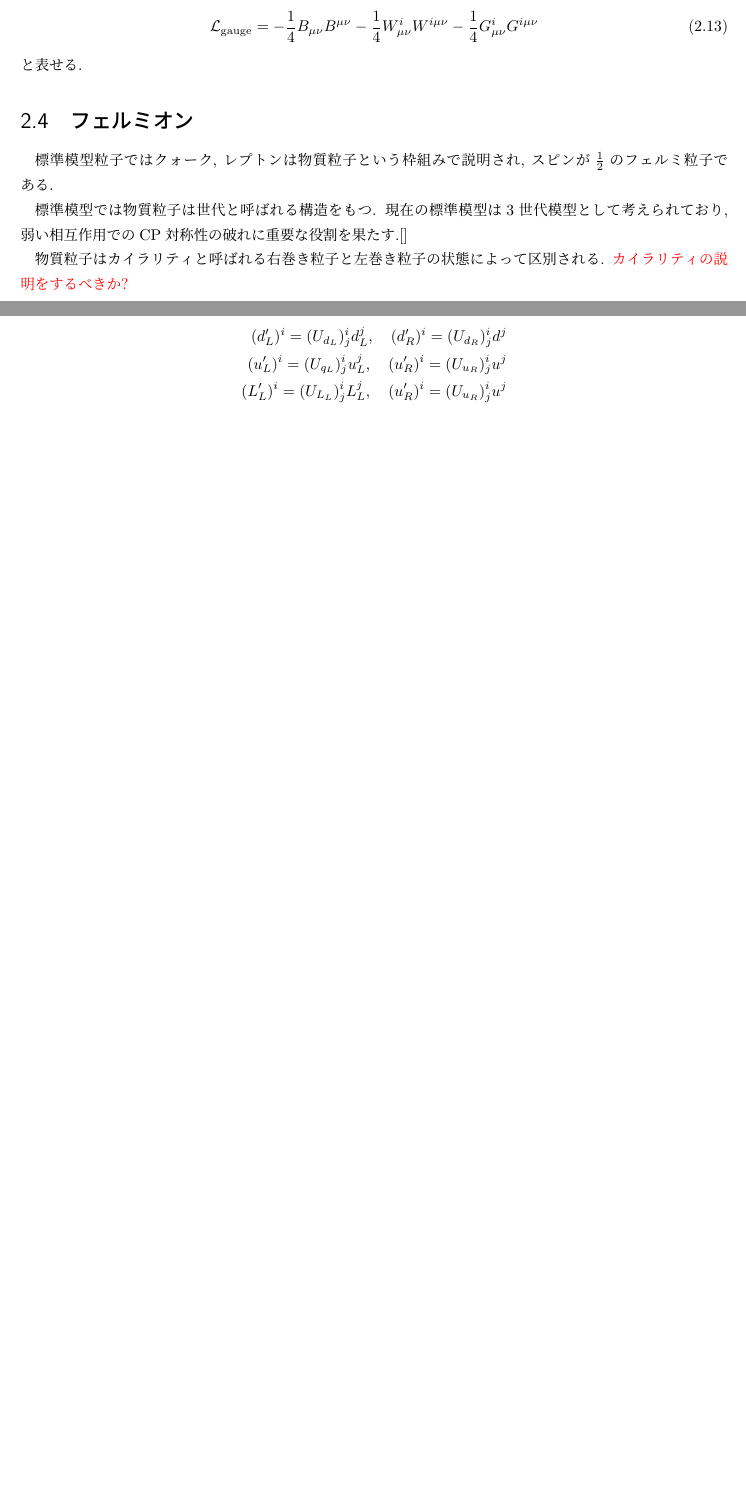
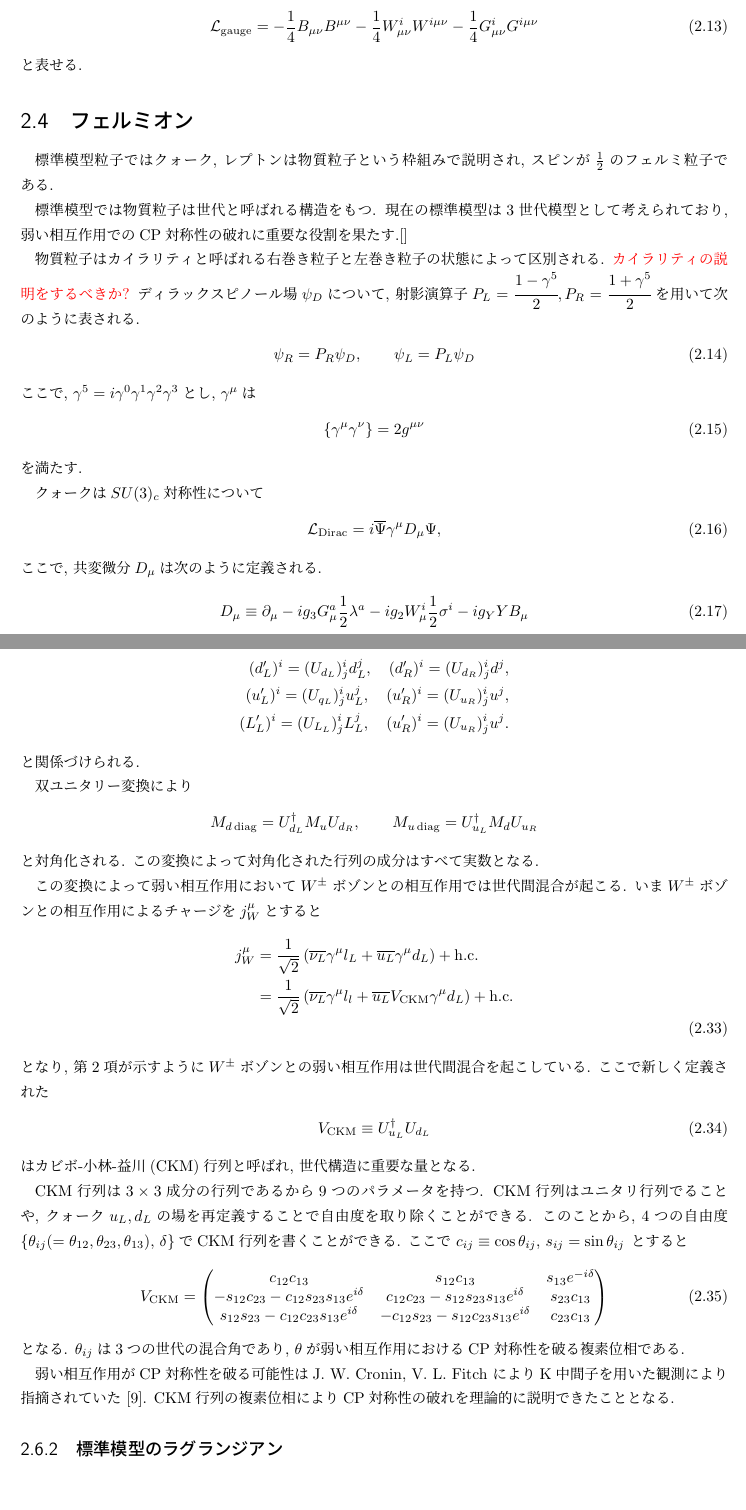
Before and after one commit to Crick0727/SU5GUT_Notebook, a LaTeX document (main.tex, which reads Standard_Model.tex): two parts of pages 9 and 12 of 38 before the commit and two parts of pages 9 and 13 of 39 after it, joined at a grey line, cut so that both start at the same text, the shorter picture padded with empty space. Compiled offline with upLaTeX and dvipdfmx.

Commit message:
Daily Commit

```diff
--- a/Standard_Model.tex
+++ b/Standard_Model.tex
@@ -123,6 +123,25 @@ $f^{abc}, \varepsilon_{ijk} $はそれぞれの構造定数を表す.
 
 物質粒子はカイラリティと呼ばれる右巻き粒子と左巻き粒子の状態によって区別される.
 \textcolor{red}{カイラリティの説明をするべきか?}
+ディラックスピノール場$\psi_D$について, 射影演算子$P_L = \cfrac{1-\gamma^5}{2}, P_R= \cfrac{1+\gamma^5}{2}$を用いて次のように表される.
+\begin{align}
+  \psi_R = P_R \psi_D,\qquad \psi_L=P_L \psi_D
+\end{align}
+ここで, $\gamma^5= i\gamma^0 \gamma^1 \gamma^2 \gamma^3$とし, $\gamma^\mu$は
+\begin{align}
+  \{ \gamma^\mu \gamma^\nu \} = 2g^{\mu\nu}
+\end{align}
+を満たす.
+
+クォークは$SU(3)_c$対称性について
+\begin{align}
+  \mathcal{L}_{\mathrm{Dirac}} = i\overline{\Psi}\gamma^\mu D_\mu \Psi,
+\end{align}
+ここで, 共変微分$D_\mu$は次のように定義される.
+\begin{align}
+  D_\mu \equiv \partial_\mu -ig_3 G_\mu^a \frac{1}{2}\lambda^a -ig_2 W_\mu^i\frac{1}{2}\sigma^i -ig_Y Y B_\mu
+\end{align}
+
 \section{ヒッグス機構}
 標準模型はゲージ対称性により記述される理論で大きな成功をおさめた.
 ところが, この対称性が破れない場合, 次のような問題が残る.
@@ -323,8 +342,51 @@ $i=1,2,3$を世代数として, 図\ref{fig_sm}のようにまとめられる.
 \begin{align}
-  (d'_{L})^i = (U_{d_L})^i_j d_L^j,\quad (d'_{R})^i = (U_{d_R})^i_j d^j\nonumber\\
-  (u'_{L})^i = (U_{q_L})^i_j u_L^j,\quad (u'_{R})^i = (U_{u_R})^i_j u^j\nonumber\\
-  (L'_{L})^i = (U_{L_L})^i_j L_L^j,\quad (u'_{R})^i = (U_{u_R})^i_j u^j\nonumber\\
+  (d'_{L})^i = (U_{d_L})^i_j d_L^j,\quad (d'_{R})^i = (U_{d_R})^i_j d^j,\nonumber\\
+  (u'_{L})^i = (U_{q_L})^i_j u_L^j,\quad (u'_{R})^i = (U_{u_R})^i_j u^j,\nonumber\\
+  (L'_{L})^i = (U_{L_L})^i_j L_L^j,\quad (u'_{R})^i = (U_{u_R})^i_j u^j.\nonumber
+\end{align}
+と関係づけられる.
+
+双ユニタリー変換により
+\begin{align}
+  M_{d\,\mathrm{diag}} = U_{d_L}^\dagger M_u U_{d_R},\qquad
+  M_{u\,\mathrm{diag}} = U_{u_L}^\dagger M_d U_{u_R} \nonumber
+\end{align}
+と対角化される.
+この変換によって対角化された行列の成分はすべて実数となる.
+
+この変換によって弱い相互作用において$W^\pm$ボゾンとの相互作用では世代間混合が起こる.
+いま$W^\pm$ボゾンとの相互作用によるチャージを$j_W^\mu$とすると
+\begin{align}
+  j_W^\mu &= \frac{1}{\sqrt{2}}\left(\overline{\nu_L} \gamma^\mu l_L + \overline{u_L}\gamma^\mu d_L\right) + \mathrm{h.c.} \nonumber\\
+          &= \frac{1}{\sqrt{2}}\left(\overline{\nu_L} \gamma^\mu l_l + \overline{u_L}V_{\mathrm{CKM}}\gamma^\mu d_L\right) +\mathrm{h.c.} \nonumber\\
+\end{align}
+となり, 第2項が示すように$W^\pm$ボゾンとの弱い相互作用は世代間混合を起こしている.
+ここで新しく定義された
+\begin{align}
+  V_{\mathrm{CKM}}\equiv U_{u_L}^\dagger U_{d_L}
+\end{align}
+はカビボ-小林-益川(CKM)行列と呼ばれ, 世代構造に重要な量となる.
+
+CKM行列は$3\times3$成分の行列であるから9つのパラメータを持つ.
+CKM行列はユニタリ行列でることや, クォーク$u_L, d_L$の場を再定義することで自由度を取り除くことができる.
+このことから, 4つの自由度$\{\theta_{ij} (=\theta_{12},\theta_{23}, \theta_{13}),\,\delta\}$でCKM行列を書くことができる.
+ここで $c_{ij}\equiv \cos\theta_{ij}$, $s_{ij} = \sin\theta_{ij}\,$とすると
+\begin{align}
+  V_{\mathrm{CKM}} =\begin{pmatrix}
+    c_{12} c_{13} & s_{12} c_{13} & s_{13}e^{-i\delta} \\
+   -s_{12} c_{23} - c_{12} s_{23} s_{13} e^{i\delta} & c_{12} c_{23} -s_{12} s_{23} s_{13} e^{i\delta} & s_{23}c_{13} \\
+   s_{12} s_{23} - c_{12} c_{23} s_{13}e^{i\delta} & -c_{12}s_{23}-s_{12}c_{23}s_{13}e^{i\delta} & c_{23}c_{13}
+  \end{pmatrix}
+\end{align}
+となる.
+$\theta_{ij}$は3つの世代の混合角であり, $\theta$が弱い相互作用におけるCP対称性を破る複素位相である.
+
+弱い相互作用がCP対称性を破る可能性はJ. W. Cronin, V. L. Fitch によりK中間子を用いた観測により指摘されていた\cite{christensonEvidence$2ensuremathpi$Decay1964}.
+CKM行列の複素位相によりCP対称性の破れを理論的に説明できたこととなる.
+
+\subsection{標準模型のラグランジアン}
+\begin{align}
+  \mathcal{L}_{\mathrm{SM}} = \mathcal{L}_{\mathrm{gauge}} + \mathcal{L}_{\mathrm{Dirac}} +\mathcal{L}_H + \mathcal{L}_Y
 \end{align}
 
-
 %EOF
```
Also changed, not shown: bibs/CP_violation.bib (added, +14 -0 lines), main.tex (+2 -1 lines), main.bbl, main.pdf, Standard_Model.tex (2 more changed lines).
